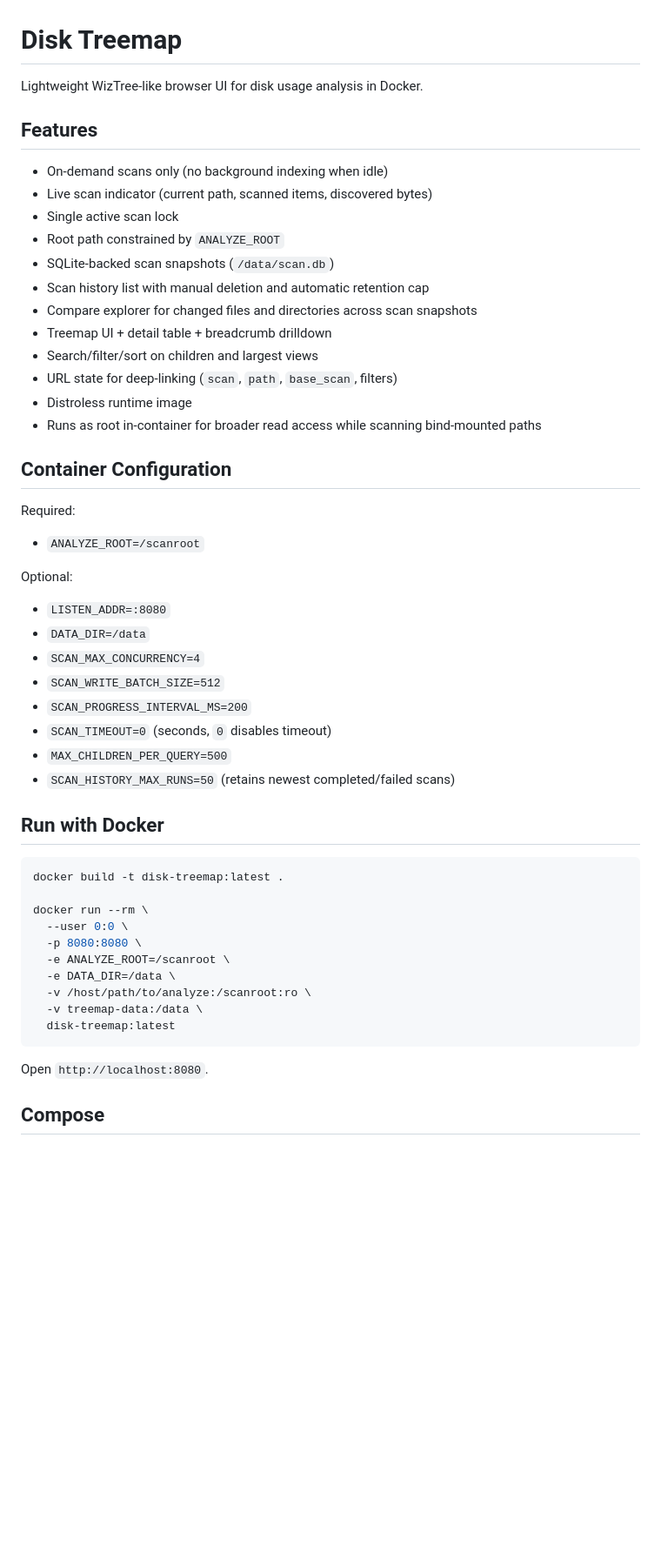
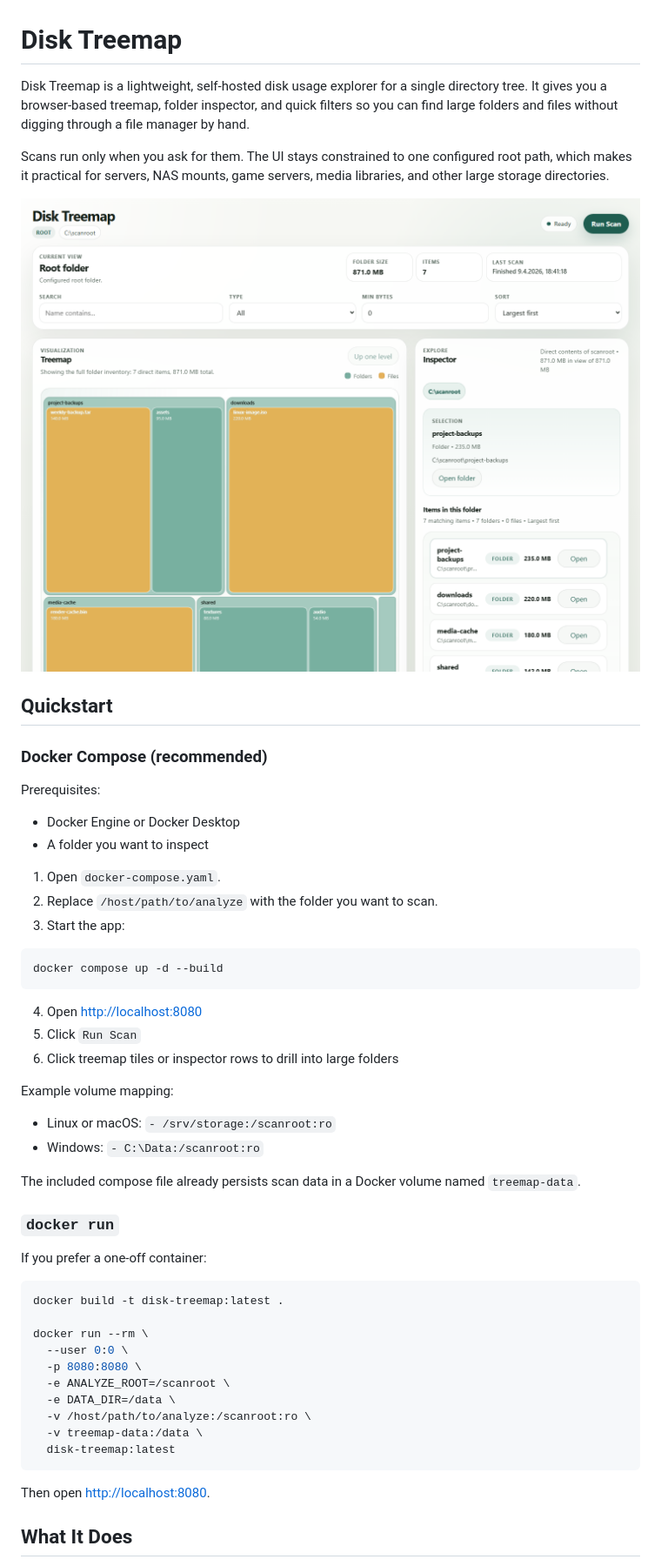
Before and after one commit to JustAmply/disk-treemap, a Markdown page: README.md, the part around the change printed below. Shown: that part at 87% size. GitHub-like rendering; pictures changed too: docs/images/explorer-overview.png (added); blank space fills up the shorter version.

Commit message:
Update README.md with detailed project description and quickstart instructions; add explorer overview image

````diff
--- a/README.md
+++ b/README.md
@@ -1,40 +1,42 @@
 # Disk Treemap
 
-Lightweight WizTree-like browser UI for disk usage analysis in Docker.
+Disk Treemap is a lightweight, self-hosted disk usage explorer for a single directory tree. It gives you a browser-based treemap, folder inspector, and quick filters so you can find large folders and files without digging through a file manager by hand.
 
-## Features
+Scans run only when you ask for them. The UI stays constrained to one configured root path, which makes it practical for servers, NAS mounts, game servers, media libraries, and other large storage directories.
 
-- On-demand scans only (no background indexing when idle)
-- Live scan indicator (current path, scanned items, discovered bytes)
-- Single active scan lock
-- Root path constrained by `ANALYZE_ROOT`
-- SQLite-backed scan snapshots (`/data/scan.db`)
-- Scan history list with manual deletion and automatic retention cap
-- Compare explorer for changed files and directories across scan snapshots
-- Treemap UI + detail table + breadcrumb drilldown
-- Search/filter/sort on children and largest views
-- URL state for deep-linking (`scan`, `path`, `base_scan`, filters)
-- Distroless runtime image
-- Runs as root in-container for broader read access while scanning bind-mounted paths
+![Disk Treemap overview](docs/images/explorer-overview.png)
 
-## Container Configuration
+## Quickstart
 
-Required:
+### Docker Compose (recommended)
 
-- `ANALYZE_ROOT=/scanroot`
+Prerequisites:
 
-Optional:
+- Docker Engine or Docker Desktop
+- A folder you want to inspect
 
-- `LISTEN_ADDR=:8080`
-- `DATA_DIR=/data`
-- `SCAN_MAX_CONCURRENCY=4`
-- `SCAN_WRITE_BATCH_SIZE=512`
-- `SCAN_PROGRESS_INTERVAL_MS=200`
-- `SCAN_TIMEOUT=0` (seconds, `0` disables timeout)
-- `MAX_CHILDREN_PER_QUERY=500`
-- `SCAN_HISTORY_MAX_RUNS=50` (retains newest completed/failed scans)
+1. Open `docker-compose.yaml`.
+2. Replace `/host/path/to/analyze` with the folder you want to scan.
+3. Start the app:
 
-## Run with Docker
+```bash
+docker compose up -d --build
+```
+
+4. Open [http://localhost:8080](http://localhost:8080)
+5. Click `Run Scan`
+6. Click treemap tiles or inspector rows to drill into large folders
+
+Example volume mapping:
+
+- Linux or macOS: `- /srv/storage:/scanroot:ro`
+- Windows: `- C:\Data:/scanroot:ro`
+
+The included compose file already persists scan data in a Docker volume named `treemap-data`.
+
+### `docker run`
+
+If you prefer a one-off container:
 
 ```bash
 docker build -t disk-treemap:latest .
@@ -49,7 +51,7 @@ docker run --rm \
   disk-treemap:latest
 ```
 
-Open `http://localhost:8080`.
+Then open [http://localhost:8080](http://localhost:8080).
 
-## Compose
+## What It Does
 
````
Also changed, not shown: other parts of README.md (+109 -62 lines).
